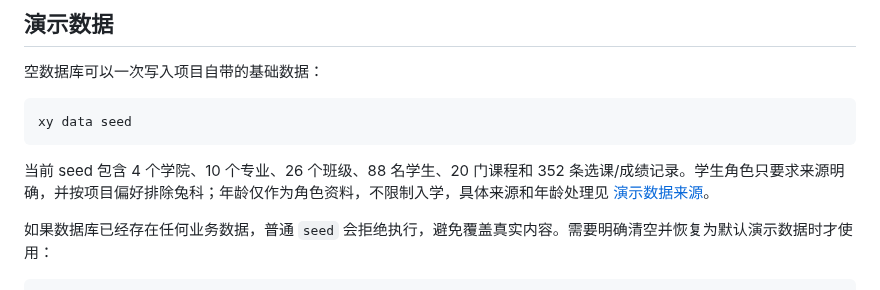
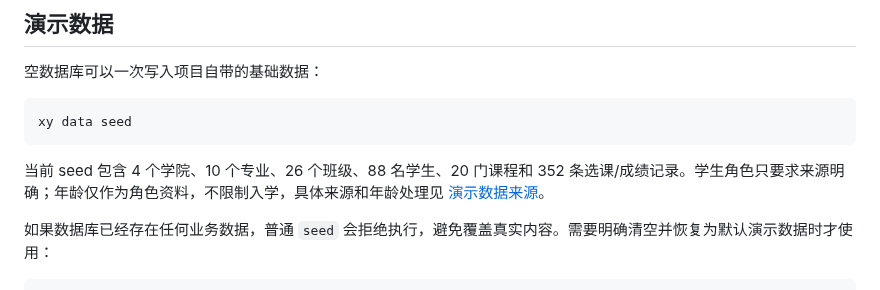
Before and after one commit to RinoPaw/xingyuan-sis, a Markdown page: README.md, the part around the change. GitHub-like rendering.

Commit message:
docs: remove rabbit policy wording [skip ci]

````diff
--- a/README.md
+++ b/README.md
@@ -186,7 +186,7 @@ xy --db data/demo.db stu ls
 xy data seed
 ```
 
-当前 seed 包含 4 个学院、10 个专业、26 个班级、88 名学生、20 门课程和 352 条选课/成绩记录。学生角色只要求来源明确，并按项目偏好排除兔科；年龄仅作为角色资料，不限制入学，具体来源和年龄处理见 [演示数据来源](docs/demo-data-sources.md)。
+当前 seed 包含 4 个学院、10 个专业、26 个班级、88 名学生、20 门课程和 352 条选课/成绩记录。学生角色只要求来源明确；年龄仅作为角色资料，不限制入学，具体来源和年龄处理见 [演示数据来源](docs/demo-data-sources.md)。
 
 如果数据库已经存在任何业务数据，普通 `seed` 会拒绝执行，避免覆盖真实内容。需要明确清空并恢复为默认演示数据时才使用：
 
````
